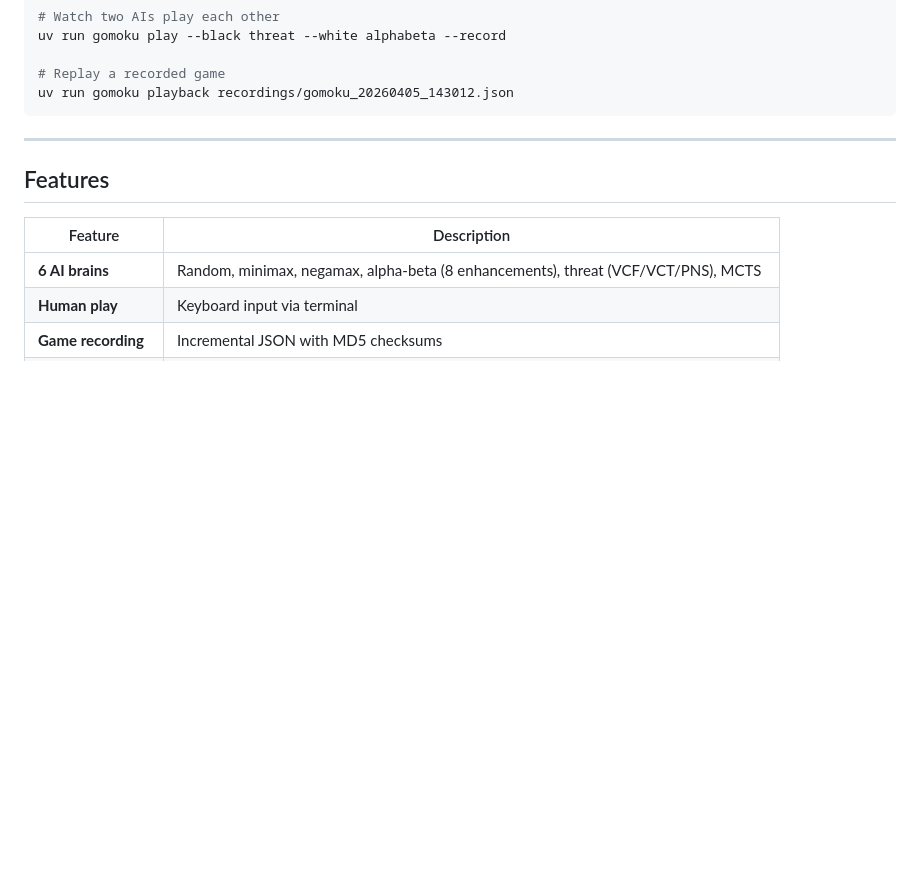
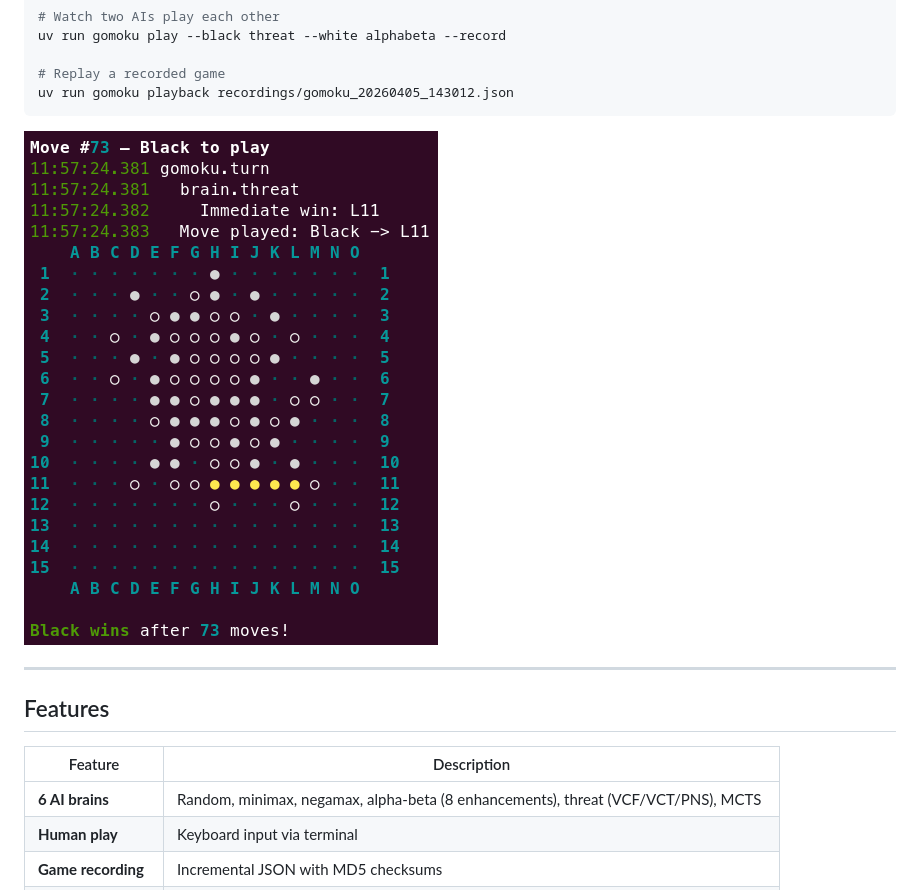
Before and after one commit to dominik-skorka/gomoku, a Markdown page: README.md, the part around the change. GitHub-like rendering; pictures changed too: assets/brain_vs_brain.png (added); blank space fills up the shorter version.

Commit message:
Add gameplay image to Quick Start
Co-authored-by: Copilot <223556219+Copilot@users.noreply.github.com>

````diff
--- a/README.md
+++ b/README.md
@@ -45,6 +45,8 @@ uv run gomoku play --black threat --white alphabeta --record
 # Replay a recorded game
 uv run gomoku playback recordings/gomoku_20260405_143012.json
 ```
+
+![Brain vs brain — Gomoku gameplay](assets/brain_vs_brain.png)
 
 ---
 
````
